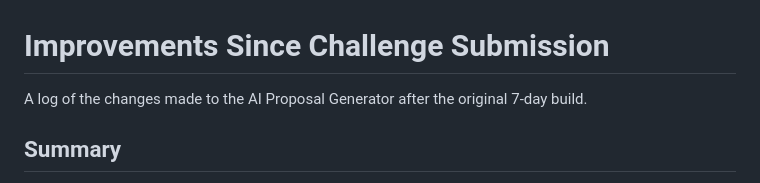
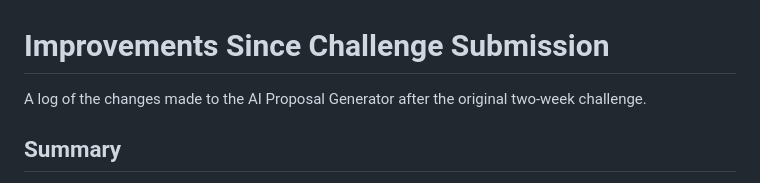
Before and after one commit to MoosaZDigital/ai-proposal-generator, a Markdown page: IMPROVEMENTS.md, the part around the change. GitHub-like rendering.

```diff
--- a/IMPROVEMENTS.md
+++ b/IMPROVEMENTS.md
@@ -1,6 +1,6 @@
 # Improvements Since Challenge Submission
 
-A log of the changes made to the AI Proposal Generator after the original 7-day build.
+A log of the changes made to the AI Proposal Generator after the original two-week challenge.
 
 ## Summary
 
```
Also changed, not shown: README.md (+58 -11 lines).
